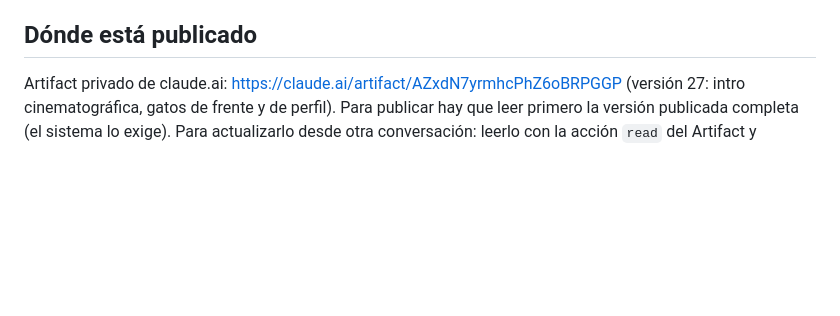
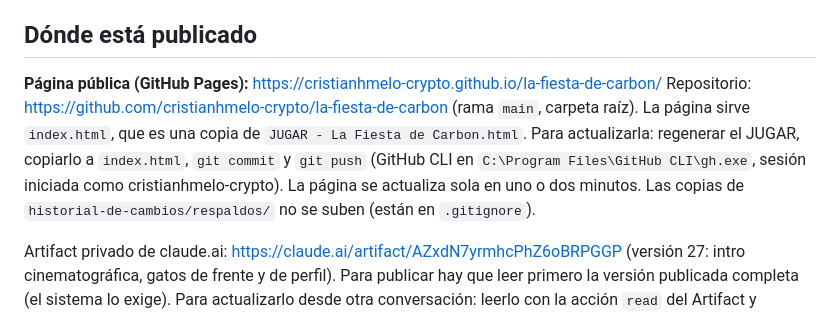
Before and after one commit to cristianhmelo-crypto/la-fiesta-de-carbon, a Markdown page: NOTAS-PARA-CLAUDE.md, the part around the change. GitHub-like rendering; blank space fills up the shorter version.

Commit message:
Notas: cómo actualizar la página publicada
Co-Authored-By: Claude Opus 5.5 <noreply@anthropic.com>

```diff
--- a/NOTAS-PARA-CLAUDE.md
+++ b/NOTAS-PARA-CLAUDE.md
@@ -14,6 +14,15 @@
   para construir el juego. Son solo historia: el maestro ya los incluye todos.
 
 ## Dónde está publicado
+
+**Página pública (GitHub Pages):** https://cristianhmelo-crypto.github.io/la-fiesta-de-carbon/
+Repositorio: https://github.com/cristianhmelo-crypto/la-fiesta-de-carbon (rama
+`main`, carpeta raíz). La página sirve `index.html`, que es una copia de
+`JUGAR - La Fiesta de Carbon.html`. Para actualizarla: regenerar el JUGAR,
+copiarlo a `index.html`, `git commit` y `git push` (GitHub CLI en
+`C:\Program Files\GitHub CLI\gh.exe`, sesión iniciada como
+cristianhmelo-crypto). La página se actualiza sola en uno o dos minutos. Las
+copias de `historial-de-cambios/respaldos/` no se suben (están en `.gitignore`).
 
 Artifact privado de claude.ai: https://claude.ai/artifact/AZxdN7yrmhcPhZ6oBRPGGP
 (versión 27: intro cinematográfica, gatos de frente y de perfil). Para publicar hay
```
